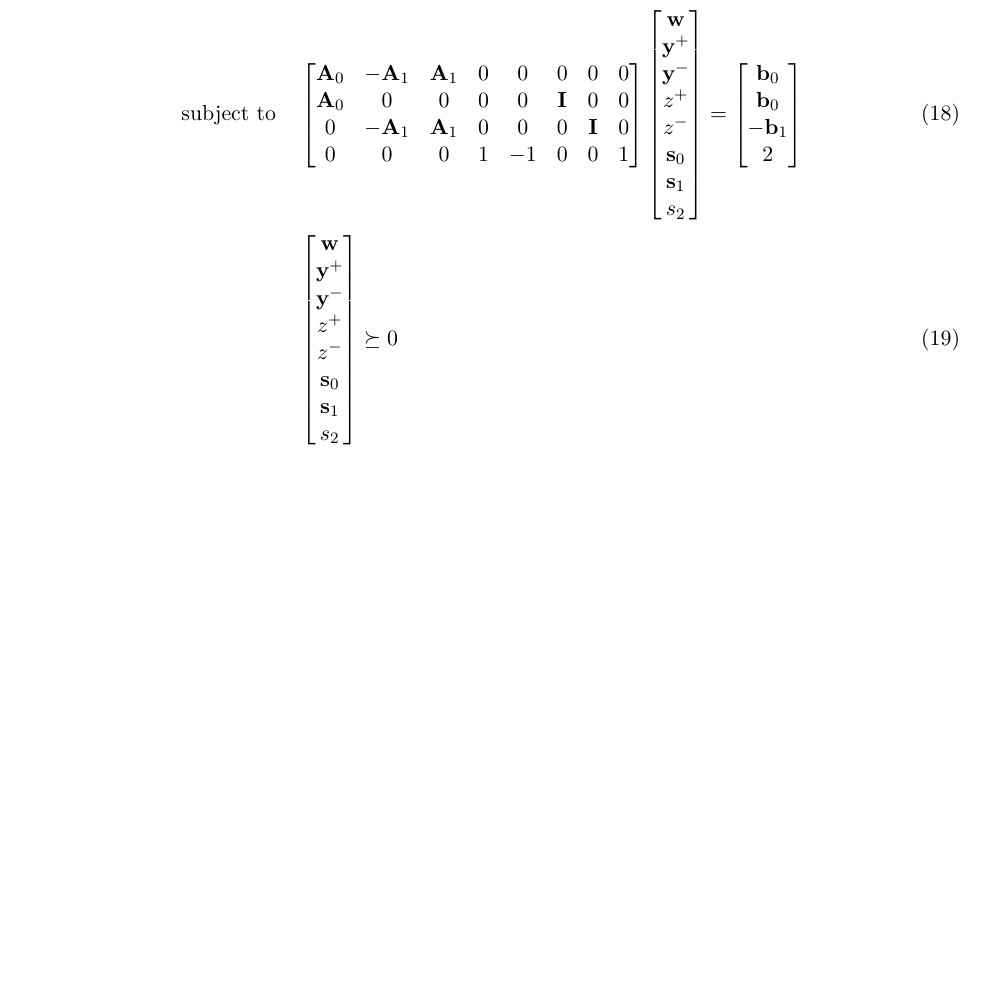
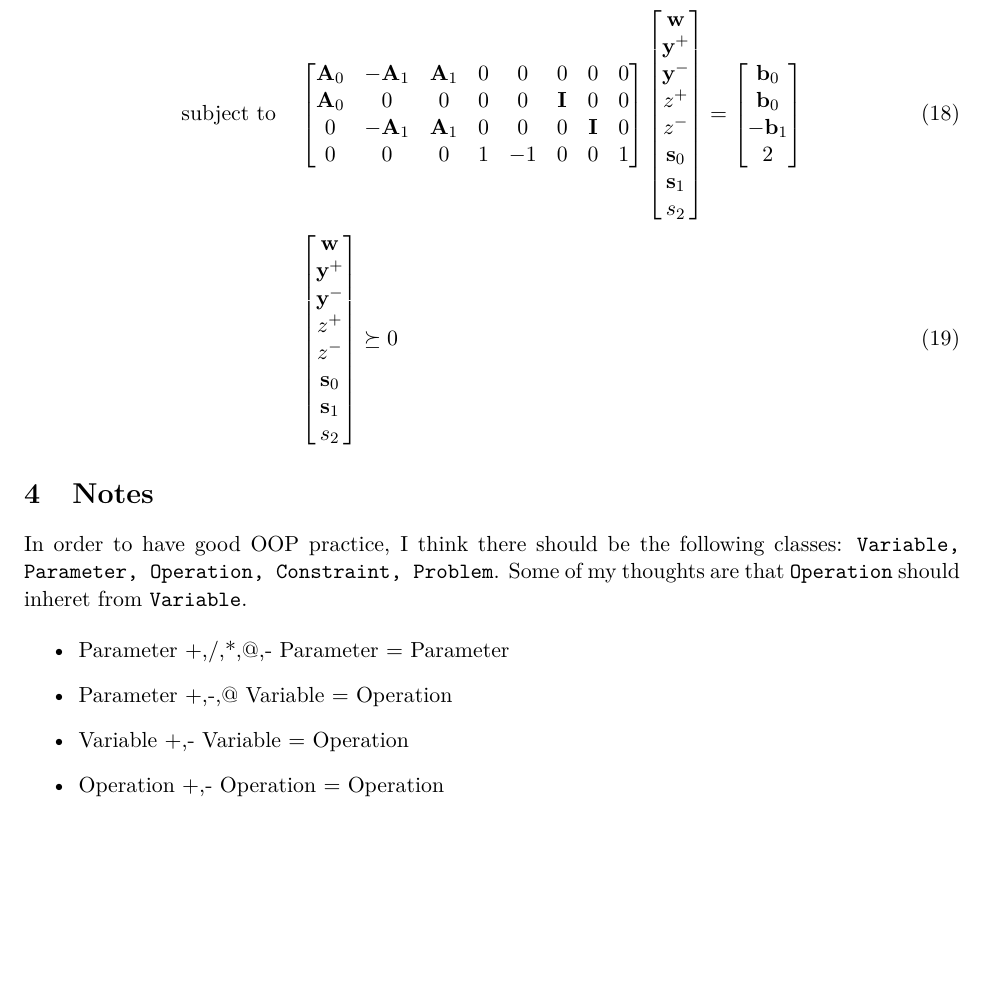
Before and after one commit to Hansespinosa2/ech4905-andres-espinosa, a LaTeX document (project/proposal/proposal.tex): part of page 4 of 4, cut so that both start at the same text, the shorter picture padded with empty space. Compiled offline with pdfLaTeX.

Commit message:
Take some notes

```diff
--- a/project/proposal/proposal.tex
+++ b/project/proposal/proposal.tex
@@ -204,4 +204,17 @@ Finally, we call \texttt{bound\_all\_vars} to bound the variables that have not
     \end{bmatrix}
     \succeq 0
 \end{align}
+
+\section{Notes}
+In order to have good OOP practice, I think there should be the following classes:
+\texttt{Variable, Parameter, Operation, Constraint, Problem}.
+Some of my thoughts are that \texttt{Operation} should inheret from \texttt{Variable}.
+
+\begin{itemize}
+    \item Parameter +,/,*,@,- Parameter = Parameter
+    \item Parameter +,-,@ Variable = Operation
+    \item Variable +,- Variable = Operation
+    \item Operation +,- Operation = Operation
+\end{itemize}
+
 \end{document}
```
Also changed, not shown: project/proposal/proposal.pdf.
